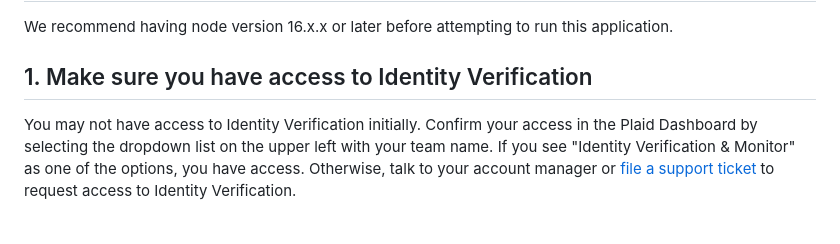
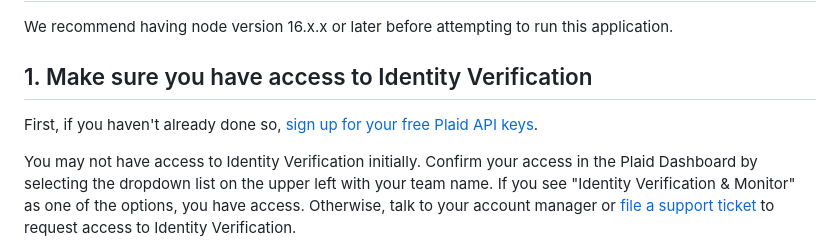
Before and after one commit to plaid/idv-quickstart, a Markdown page: readme.md, the part around the change. Drawn GitHub-style; blank space fills up the shorter version.

Commit message:
Update readme.md
add link to get api keys

```diff
--- a/readme.md
+++ b/readme.md
@@ -12,6 +12,9 @@ We recommend having node version 16.x.x or later before attempting to run this
 application.
 
 ## 1. Make sure you have access to Identity Verification
+
+First, if you haven't already done so,
+[sign up for your free Plaid API keys](https://dashboard.plaid.com/signup).
 
 You may not have access to Identity Verification initially. Confirm your access
 in the Plaid Dashboard by selecting the dropdown list on the upper left with
```
